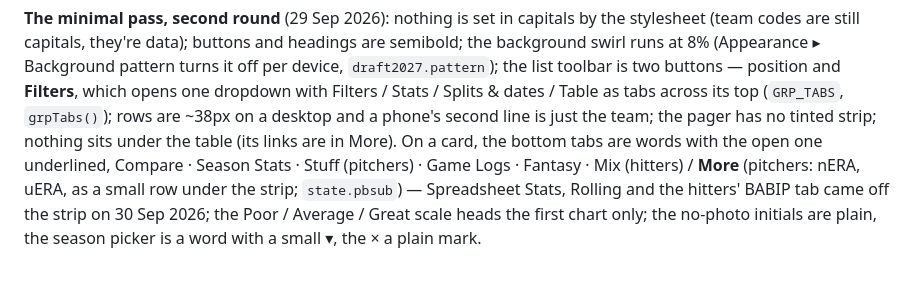
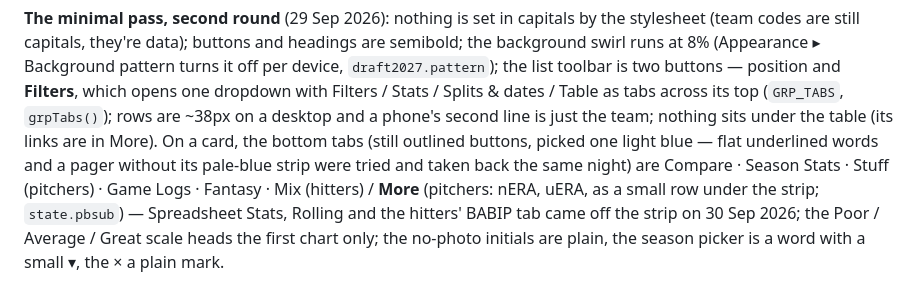
Before and after one commit to seanvarg13/seanvarg13.github.io, a Markdown page: docs/site-README.md, the part around the change. Rendered like a GitHub page.

Commit message:
README: the pager strip and button tabs stayed
Co-Authored-By: Claude Opus 5.5 <noreply@anthropic.com>
Claude-Session: https://claude.ai/code/session_01VwXXSVhReJ1MZtn4F44uq8

```diff
--- a/docs/site-README.md
+++ b/docs/site-README.md
@@ -15,8 +15,9 @@ its own, the header has them.
 capitals, they're data); buttons and headings are semibold; the background swirl runs at 8% (Appearance ▸ Background
 pattern turns it off per device, `draft2027.pattern`); the list toolbar is two buttons — position and **Filters**, which
 opens one dropdown with Filters / Stats / Splits & dates / Table as tabs across its top (`GRP_TABS`, `grpTabs()`); rows are
-~38px on a desktop and a phone's second line is just the team; the pager has no tinted strip; nothing sits under the table
-(its links are in More). On a card, the bottom tabs are words with the open one underlined, Compare · Season Stats · Stuff
+~38px on a desktop and a phone's second line is just the team; nothing sits under the table
+(its links are in More). On a card, the bottom tabs (still outlined buttons, picked one light blue — flat underlined words and a
+pager without its pale-blue strip were tried and taken back the same night) are Compare · Season Stats · Stuff
 (pitchers) · Game Logs · Fantasy · Mix (hitters) / **More** (pitchers: nERA, uERA, as a small row under the strip; `state.pbsub`)
 — Spreadsheet Stats, Rolling and the hitters' BABIP tab came off the strip on 30 Sep 2026; the Poor / Average / Great
 scale heads the first chart only; the no-photo initials are plain, the season picker is a word with a small ▾, the × a plain
```
